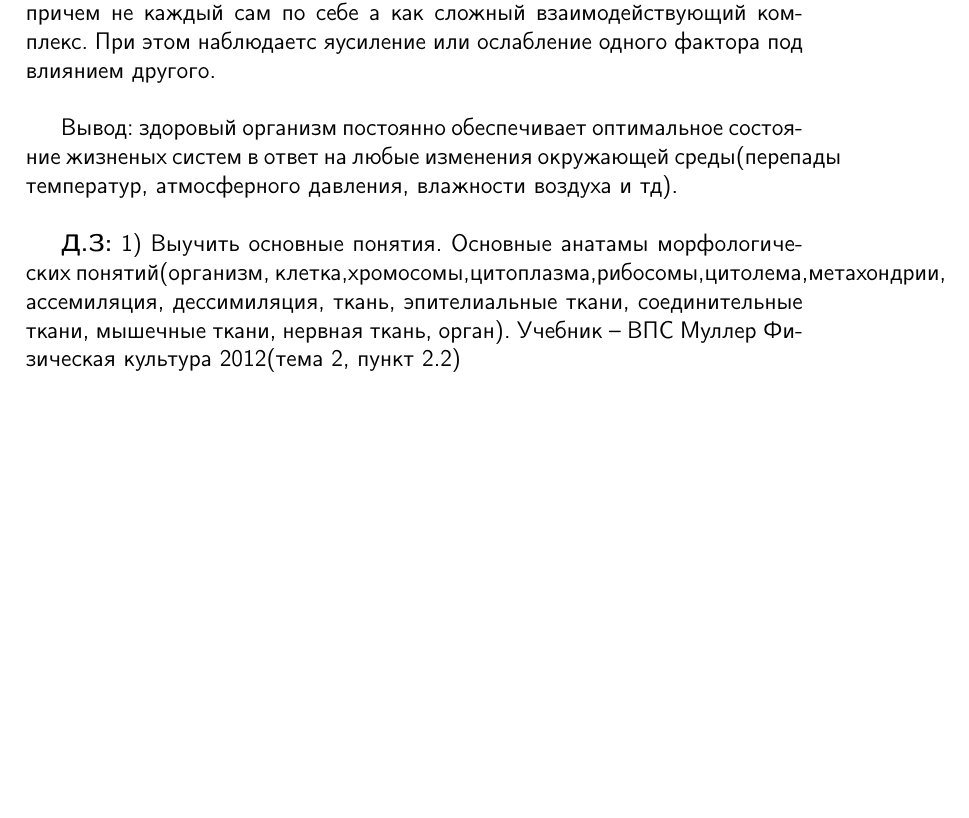
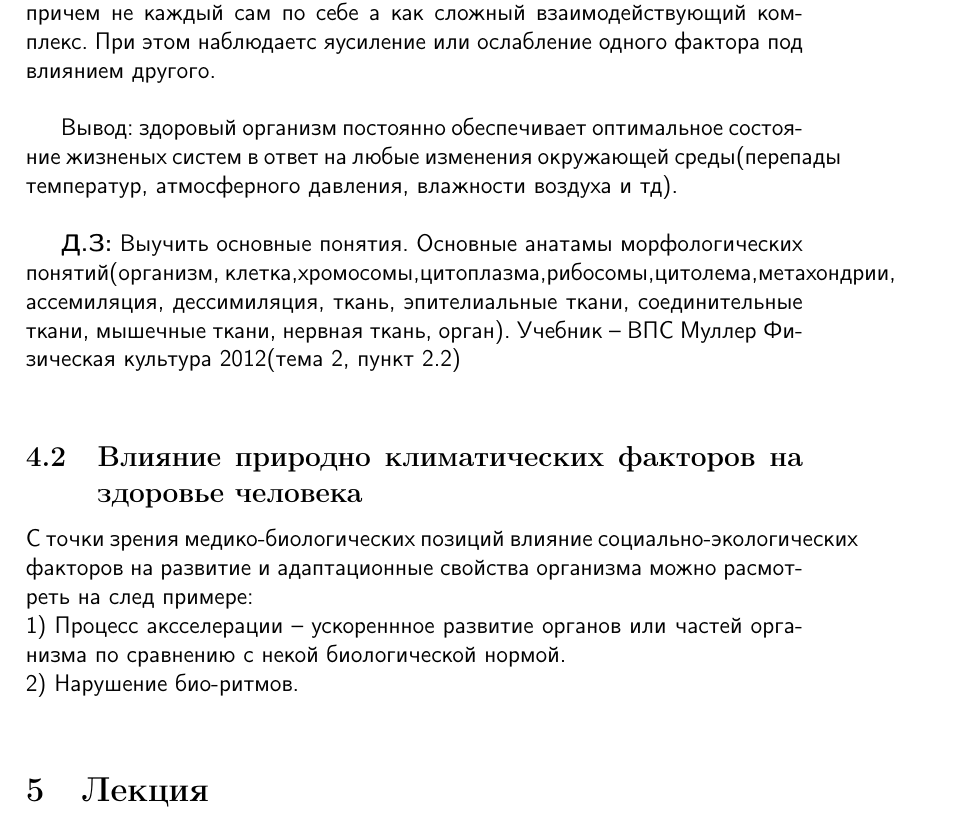
Before and after one commit to SpectralJager/Asu_FTF_lectures, a LaTeX document (Физра/1.tex): part of page 5 of 6, cut so that both start at the same text, the shorter picture padded with empty space. Compiled offline with pdfLaTeX.

Commit message:
физра

```diff
--- a/Физра/1.tex
+++ b/Физра/1.tex
@@ -91,7 +91,18 @@
 Вывод: здоровый организм постоянно обеспечивает оптимальное состояние жизненых систем в ответ на любые изменения окружающей среды(перепады температур, атмосферного давления, влажности воздуха и тд).\\
 
 \textbf{Д.З:}
-1) Выучить основные понятия. Основные анатамы морфологических понятий(организм, клетка,хромосомы,цитоплазма,рибосомы,цитолема,метахондрии, ассемиляция, дессимиляция, ткань, эпителиальные ткани, соединительные ткани, мышечные ткани, нервная ткань, орган). Учебник -- ВПС Муллер Физическая культура 2012(тема 2, пункт 2.2)
+ Выучить основные понятия. Основные анатамы морфологических понятий(организм, клетка,хромосомы,цитоплазма,рибосомы,цитолема,метахондрии, ассемиляция, дессимиляция, ткань, эпителиальные ткани, соединительные ткани, мышечные ткани, нервная ткань, орган). Учебник -- ВПС Муллер Физическая культура 2012(тема 2, пункт 2.2)\\
+
+\subsection{Влияние природно климатических факторов на здоровье человека}
+
+С точки зрения медико-биологических позиций влияние социально-экологических факторов на развитие и адаптационные свойства организма можно расмотреть на след примере:\\
+1) Процесс аксселерации -- ускореннное развитие органов или частей организма по сравнению с некой биологической нормой.\\
+2) Нарушение био-ритмов.\\
+
+
+\section{Лекция}
+
+
 
 
 
```
Also changed, not shown: calc/calc.tex (+1 -1 lines), calc/calc.pdf, Физра/1.pdf, 5 other files.
